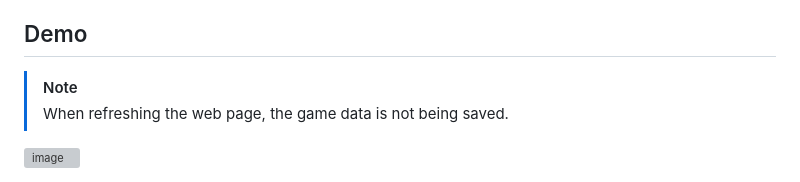
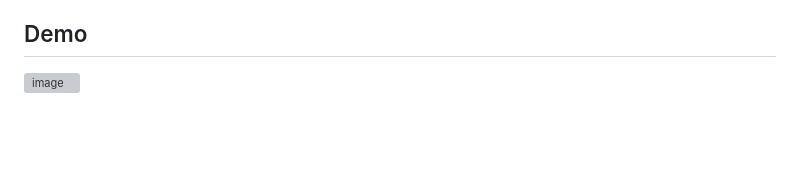
Before and after one commit to imitatehappiness/GDLastOfTheSurvivors, a Markdown page: README.md, the part around one of its changes. Rendered like a GitHub page; blank space fills up the shorter version; grey boxes are pictures that could not be loaded.

```diff
--- a/README.md
+++ b/README.md
@@ -87,6 +87,4 @@ In Last of the Survivors, the player's goal is to survive against the advancing
 
 
 ## Demo
-> [!NOTE]
-> When refreshing the web page, the game data is not being saved.
 <a href="https://imitatehappiness.itch.io/last-of-the-survivors">
```
Also changed, not shown: other parts of README.md (+1 -1 lines).
